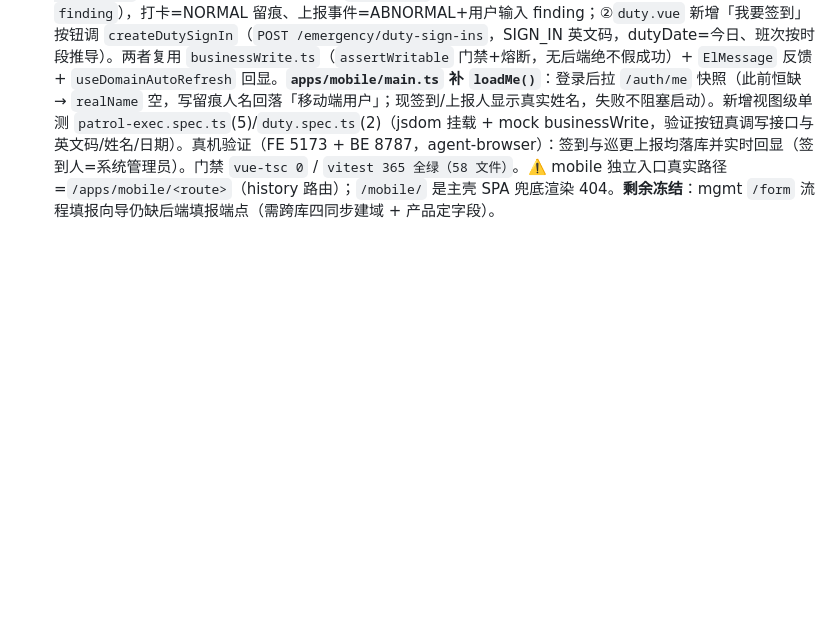
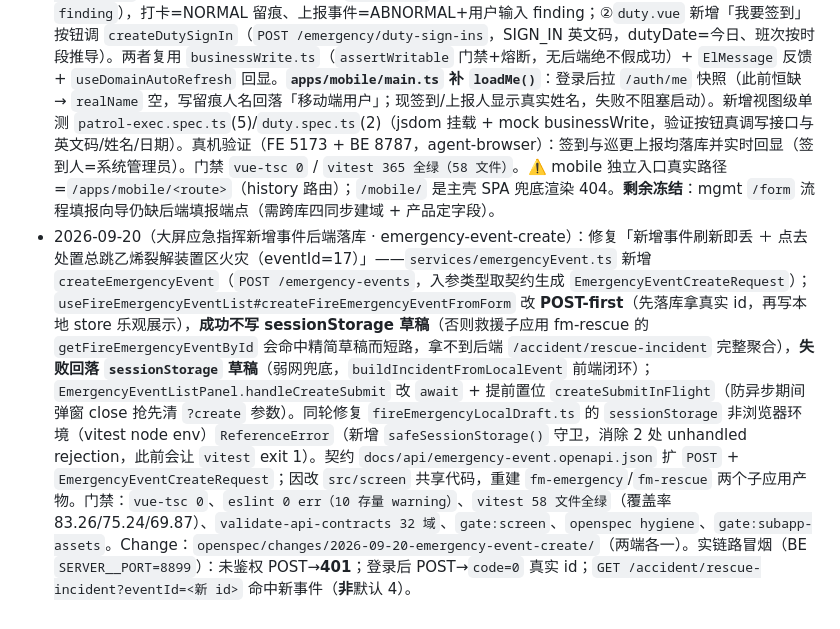
Before and after one commit to 7777even/mm-security-platform-scaffold, a Markdown page: docs/system-facts.md, the part around the change. Rendered like a GitHub page; blank space fills up the shorter version.

Commit message:
docs: 补记应急事件新增落库系统事实与变更进度

```diff
--- a/docs/system-facts.md
+++ b/docs/system-facts.md
@@ -126,3 +126,4 @@
   > ⚠️ **同轮已回退的照抄项**（记录以免重现）：曾为「对齐参照项目」在本库新增 `engineering/reports/` 与 `templates/_stage_report_template.md`，经复核判定为**无消费者的照抄**——本库没有独立路线图，阶段汇报的唯一来源在后端库的 `roadmap.md`，且既有设计落点是后端 `engineering/plans/`。故**回退**：本库不建 `reports/`、不加阶段简报模板。**教训：向参照项目看齐前先证明本项目有真实消费者，否则不引入结构。**
 - 2026-09-17（实时通道 WS 握手带令牌 + 鉴权失败刷新 · realtime-channel-scope）：承接后端 `realtime-ws-scope`，关闭三端「/ws 免鉴权」——`ws.ts` 注入 `?token=`（构造参数 `getToken`/`refreshToken`，非公开方法，红线仍仅 `connect`/`close`）；`realtime.ts` 注入 `getAccessToken()` + `tokenRefresher` 并导出 `setRealtimeTokenRefresher`；`auth.ts` 单向注册续期回调（调 `/auth/refresh`）；`_onClosed` 三态：从未连上且未刷新→刷新一次后重建、否则退避；已连上掉线不刷新。契约 `realtime.openapi.json` 升 1.2.0 记录握手鉴权。`ws.spec.ts` 补 token 注入 URL + 鉴权失败刷新一次 + 已连上不刷新；`realtime.spec.ts` 补 token 注入不破坏既有。门禁：前端 **330 测试 + vue-tsc 0 + validate-api-contracts 0 差异 + subapp 重建 12**、后端 **635 测试 + jacoco 过**、两端 openspec hygiene 通过。Change：`realtime-channel-scope`（前端）/ `realtime-ws-scope`（后端）均归档。**待产品定**：后端 `ZoneAware` 防区过滤为预备基建，location→防区映射定后相关写方法返回 `ZoneAware` 即自动收紧（前端无需改动）。
 - 2026-09-20（移动端写侧补齐 · 三端 CRUD 闭环）：`apps/mobile` 两个写入口接线——①`patrol-exec.vue` 三个死按钮（签到打卡/上报事件/提交巡查记录）全部改调 `createPatrolExecution`（`POST /fire/patrol-executions`，业务留痕）：勾选结果汇总为 `execResult` 英文码（有异常项→ABNORMAL+异常项清单入 `finding`），打卡=NORMAL 留痕、上报事件=ABNORMAL+用户输入 finding；②`duty.vue` 新增「我要签到」按钮调 `createDutySignIn`（`POST /emergency/duty-sign-ins`，SIGN_IN 英文码，dutyDate=今日、班次按时段推导）。两者复用 `businessWrite.ts`（`assertWritable` 门禁+熔断，无后端绝不假成功）+ `ElMessage` 反馈 + `useDomainAutoRefresh` 回显。**`apps/mobile/main.ts` 补 `loadMe()`**：登录后拉 `/auth/me` 快照（此前恒缺 → `realName` 空，写留痕人名回落「移动端用户」；现签到/上报人显示真实姓名，失败不阻塞启动）。新增视图级单测 `patrol-exec.spec.ts`(5)/`duty.spec.ts`(2)（jsdom 挂载 + mock businessWrite，验证按钮真调写接口与英文码/姓名/日期）。真机验证（FE 5173 + BE 8787，agent-browser）：签到与巡更上报均落库并实时回显（签到人=系统管理员）。门禁 `vue-tsc 0` / `vitest 365 全绿（58 文件）`。⚠️ mobile 独立入口真实路径=`/apps/mobile/<route>`（history 路由）；`/mobile/` 是主壳 SPA 兜底渲染 404。**剩余冻结**：mgmt `/form` 流程填报向导仍缺后端填报端点（需跨库四同步建域 + 产品定字段）。
+- 2026-09-20（大屏应急指挥新增事件后端落库 · emergency-event-create）：修复「新增事件刷新即丢 ＋ 点去处置总跳乙烯裂解装置区火灾（eventId=17）」——`services/emergencyEvent.ts` 新增 `createEmergencyEvent`（`POST /emergency-events`，入参类型取契约生成 `EmergencyEventCreateRequest`）；`useFireEmergencyEventList#createFireEmergencyEventFromForm` 改 **POST-first**（先落库拿真实 id，再写本地 store 乐观展示），**成功不写 sessionStorage 草稿**（否则救援子应用 fm-rescue 的 `getFireEmergencyEventById` 会命中精简草稿而短路，拿不到后端 `/accident/rescue-incident` 完整聚合），**失败回落 `sessionStorage` 草稿**（弱网兜底，`buildIncidentFromLocalEvent` 前端闭环）；`EmergencyEventListPanel.handleCreateSubmit` 改 `await` + 提前置位 `createSubmitInFlight`（防异步期间弹窗 close 抢先清 `?create` 参数）。同轮修复 `fireEmergencyLocalDraft.ts` 的 `sessionStorage` 非浏览器环境（vitest node env）`ReferenceError`（新增 `safeSessionStorage()` 守卫，消除 2 处 unhandled rejection，此前会让 `vitest` exit 1）。契约 `docs/api/emergency-event.openapi.json` 扩 `POST` + `EmergencyEventCreateRequest`；因改 `src/screen` 共享代码，重建 `fm-emergency`/`fm-rescue` 两个子应用产物。门禁：`vue-tsc 0`、`eslint 0 err（10 存量 warning）`、`vitest 58 文件全绿`（覆盖率 83.26/75.24/69.87）、`validate-api-contracts 32 域`、`gate:screen`、`openspec hygiene`、`gate:subapp-assets`。Change：`openspec/changes/2026-09-20-emergency-event-create/`（两端各一）。实链路冒烟（BE `SERVER__PORT=8899`）：未鉴权 POST→**401**；登录后 POST→`code=0` 真实 id；`GET /accident/rescue-incident?eventId=<新 id>` 命中新事件（**非**默认 4）。
```
Also changed, not shown: 1 other file.
